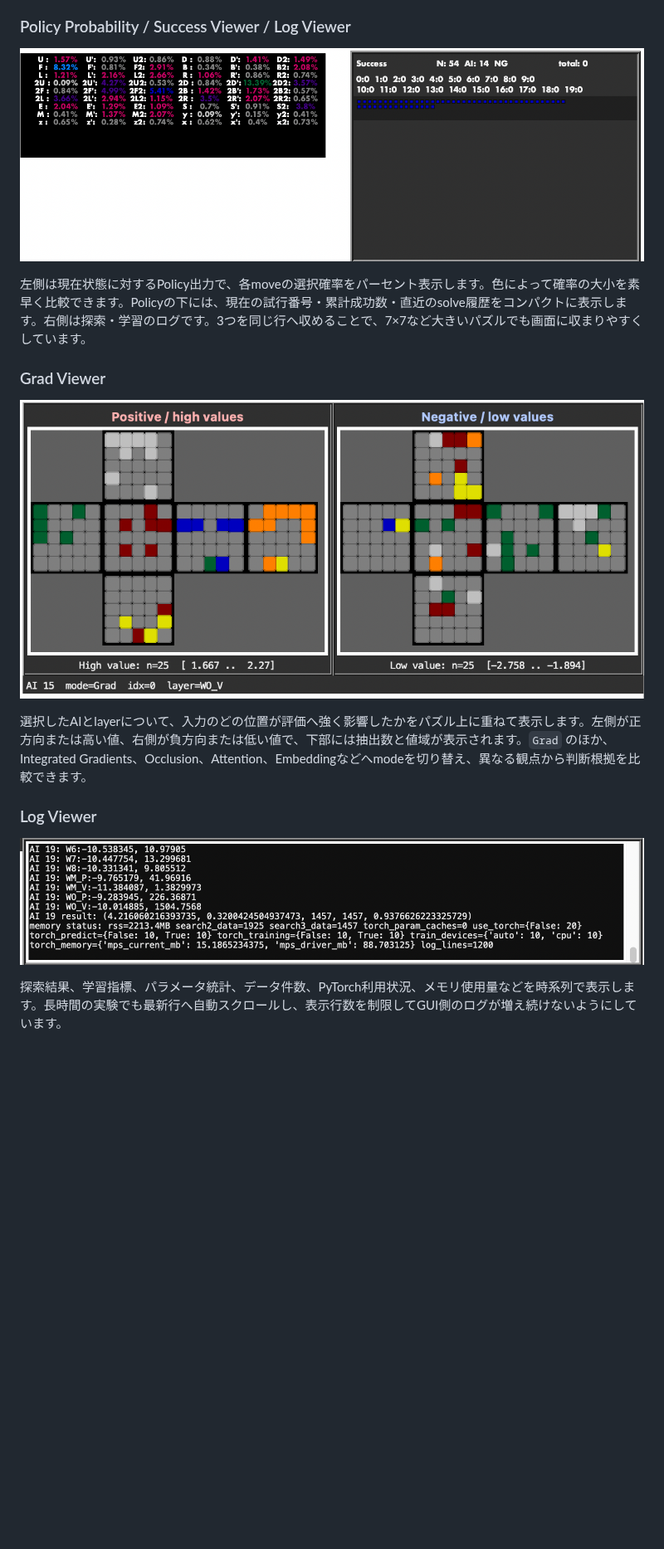
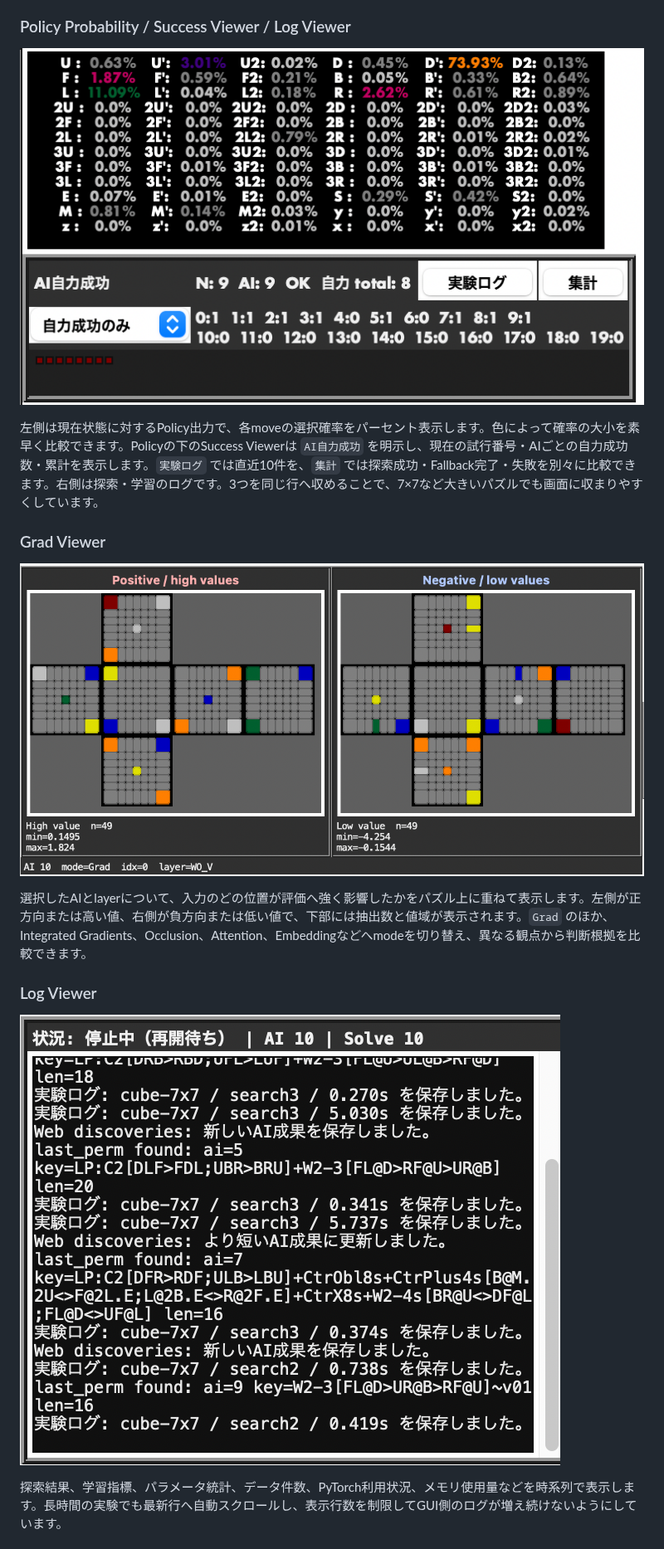
Before and after one commit to pcssuematsu-max/Rubiks_portfolio, a Markdown page: README.md, the part around one of its changes. Shown at 83% size. Rendered like a GitHub page; pictures changed too: assets/gui-grad_viewer2.png (added), assets/gui-log2.png (added), assets/gui-prob_and_success_viewer2.png (added); blank space fills up the shorter version.

Commit message:
Document Success Viewer outcomes

```diff
--- a/README.md
+++ b/README.md
@@ -60,19 +60,19 @@ Success Viewerの `直近10件` から、完了した探索を成功・失敗と
 
 ### Policy Probability / Success Viewer / Log Viewer
 
-![Policy確率とAIごとの成功状況](assets/gui-prob_and_success_viewer.png)
+![Policy確率とAIごとの成功状況](assets/gui-prob_and_success_viewer2.png)
 
-左側は現在状態に対するPolicy出力で、各moveの選択確率をパーセント表示します。色によって確率の大小を素早く比較できます。Policyの下には、現在の試行番号・累計成功数・直近のsolve履歴をコンパクトに表示します。右側は探索・学習のログです。3つを同じ行へ収めることで、7×7など大きいパズルでも画面に収まりやすくしています。
+左側は現在状態に対するPolicy出力で、各moveの選択確率をパーセント表示します。色によって確率の大小を素早く比較できます。Policyの下のSuccess Viewerは `AI自力成功` を明示し、現在の試行番号・AIごとの自力成功数・累計を表示します。`実験ログ` では直近10件を、`集計` では探索成功・Fallback完了・失敗を別々に比較できます。右側は探索・学習のログです。3つを同じ行へ収めることで、7×7など大きいパズルでも画面に収まりやすくしています。
 
 ### Grad Viewer
 
-![AIが高く評価した箇所と低く評価した箇所を示すGrad Viewer](assets/gui-grad_viewer.png)
+![AIが高く評価した箇所と低く評価した箇所を示すGrad Viewer](assets/gui-grad_viewer2.png)
 
 選択したAIとlayerについて、入力のどの位置が評価へ強く影響したかをパズル上に重ねて表示します。左側が正方向または高い値、右側が負方向または低い値で、下部には抽出数と値域が表示されます。`Grad` のほか、Integrated Gradients、Occlusion、Attention、Embeddingなどへmodeを切り替え、異なる観点から判断根拠を比較できます。
 
 ### Log Viewer
 
-![探索・学習・メモリ状況を表示するLog Viewer](assets/gui-log.png)
+![探索・学習・メモリ状況を表示するLog Viewer](assets/gui-log2.png)
 
 探索結果、学習指標、パラメータ統計、データ件数、PyTorch利用状況、メモリ使用量などを時系列で表示します。長時間の実験でも最新行へ自動スクロールし、表示行数を制限してGUI側のログが増え続けないようにしています。
 
```
Also changed, not shown: other parts of README.md (+7 -7 lines), assets/gui-move_viewer2.png (added), assets/gui-state_viewer2.png (added), 1 other file.
